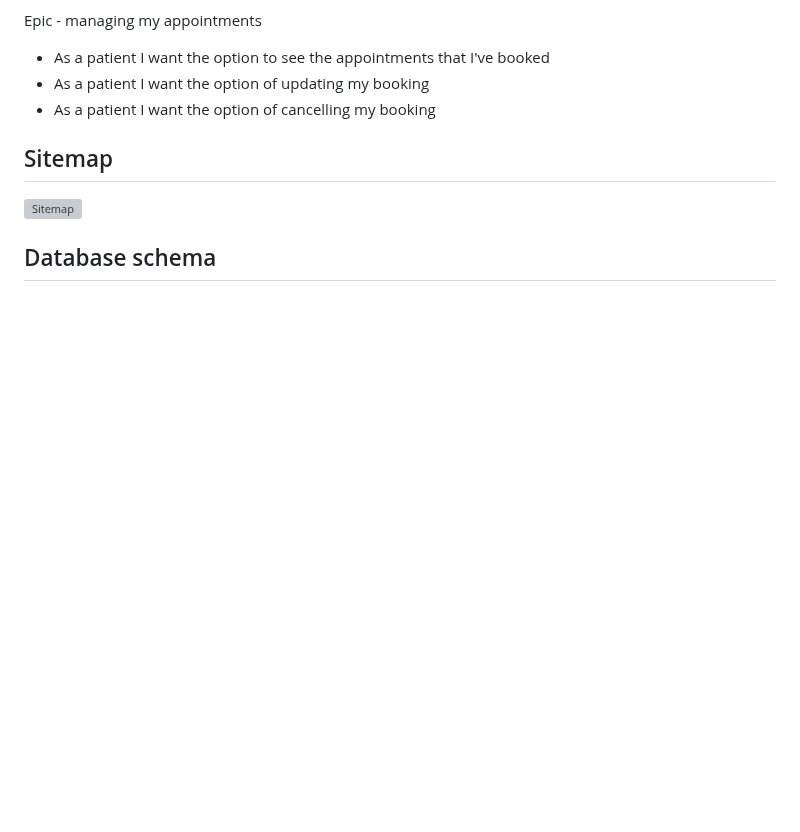
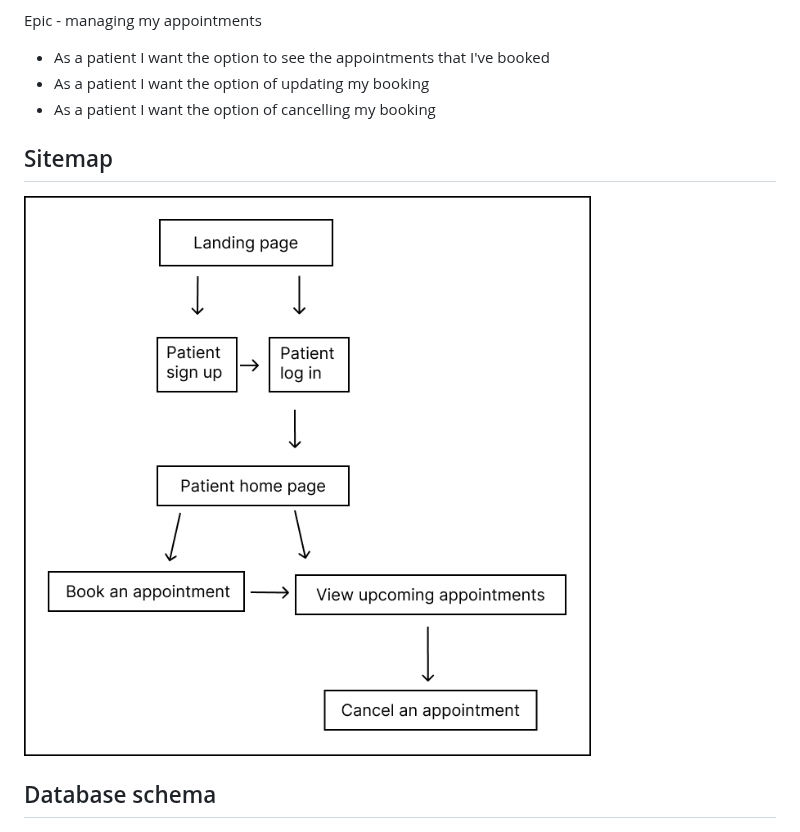
Before and after one commit to CatherineP37/project_4, a Markdown page: README.md, the part around the change. GitHub-like rendering; blank space fills up the shorter version; grey boxes are pictures that could not be loaded.

```diff
--- a/README.md
+++ b/README.md
@@ -94,7 +94,7 @@ Epic - managing my appointments
 
 ## Sitemap
 
-![Sitemap](images/map.png)
+![Sitemap](images/sitemap.png)
 
 ## Database schema
 
```
